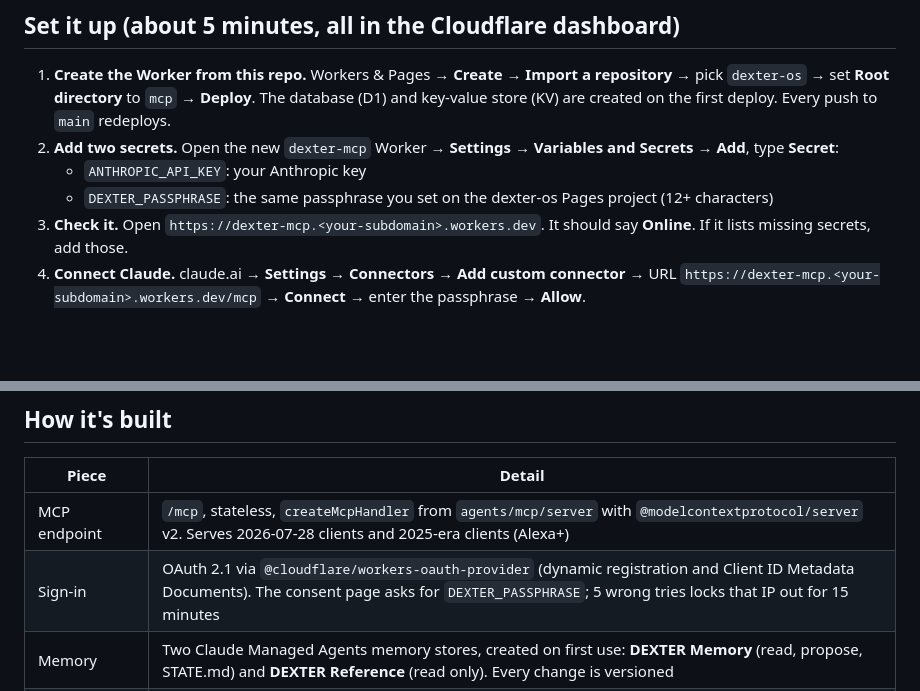
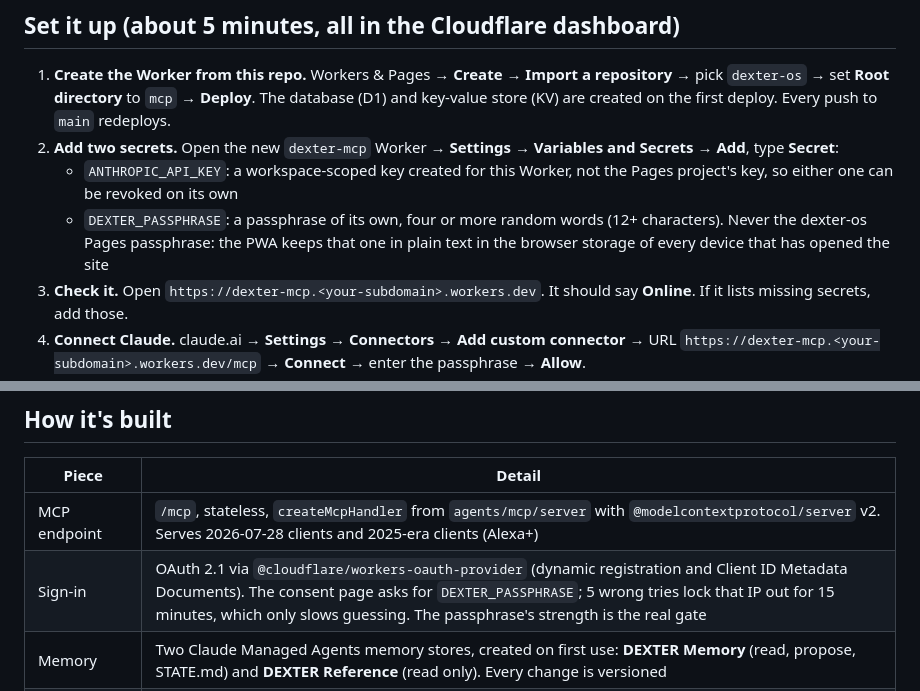
Before and after one commit to DexterTheDeveloper/DEXTER-OS, a Markdown page: mcp/README.md, 2 parts joined by grey strips. Drawn GitHub-style; blank space fills up the shorter version.

Commit message:
DEX-001: docs — distinct Worker passphrase and key, lockout only slows guessing, 8 tools
Co-Authored-By: Claude Fable 5.1 <noreply@anthropic.com>
Claude-Session: https://claude.ai/code/session_01NMVUA2RzN1xtTdeqkbxo6S

```diff
--- a/mcp/README.md
+++ b/mcp/README.md
@@ -6,8 +6,8 @@ DEXTER's memory and tools as one remote MCP server on Cloudflare Workers. Claude
 
 1. **Create the Worker from this repo.** Workers & Pages → **Create** → **Import a repository** → pick `dexter-os` → set **Root directory** to `mcp` → **Deploy**. The database (D1) and key-value store (KV) are created on the first deploy. Every push to `main` redeploys.
 2. **Add two secrets.** Open the new `dexter-mcp` Worker → **Settings** → **Variables and Secrets** → **Add**, type **Secret**:
-   - `ANTHROPIC_API_KEY`: your Anthropic key
-   - `DEXTER_PASSPHRASE`: the same passphrase you set on the dexter-os Pages project (12+ characters)
+   - `ANTHROPIC_API_KEY`: a workspace-scoped key created for this Worker, not the Pages project's key, so either one can be revoked on its own
+   - `DEXTER_PASSPHRASE`: a passphrase of its own, four or more random words (12+ characters). Never the dexter-os Pages passphrase: the PWA keeps that one in plain text in the browser storage of every device that has opened the site
 3. **Check it.** Open `https://dexter-mcp.<your-subdomain>.workers.dev`. It should say **Online**. If it lists missing secrets, add those.
 4. **Connect Claude.** claude.ai → **Settings** → **Connectors** → **Add custom connector** → URL `https://dexter-mcp.<your-subdomain>.workers.dev/mcp` → **Connect** → enter the passphrase → **Allow**.
 5. **Turn on reminder pushes.** Ask Claude for "DEXTER status". It shows a private ntfy topic; subscribe to it in the ntfy app.
@@ -33,7 +33,7 @@ ChatGPT works the same way: Settings → Apps → Advanced settings → turn on
 | Piece | Detail |
 |---|---|
 | MCP endpoint | `/mcp`, stateless, `createMcpHandler` from `agents/mcp/server` with `@modelcontextprotocol/server` v2. Serves 2026-07-28 clients and 2025-era clients (Alexa+) |
-| Sign-in | OAuth 2.1 via `@cloudflare/workers-oauth-provider` (dynamic registration and Client ID Metadata Documents). The consent page asks for `DEXTER_PASSPHRASE`; 5 wrong tries locks that IP out for 15 minutes |
+| Sign-in | OAuth 2.1 via `@cloudflare/workers-oauth-provider` (dynamic registration and Client ID Metadata Documents). The consent page asks for `DEXTER_PASSPHRASE`; 5 wrong tries lock that IP out for 15 minutes, which only slows guessing. The passphrase's strength is the real gate |
 | Memory | Two Claude Managed Agents memory stores, created on first use: **DEXTER Memory** (read, propose, STATE.md) and **DEXTER Reference** (read only). Every change is versioned |
 | Log and reminders | D1 database `dexter`; tables are created on first use (`schema.sql` mirrors them) |
 | Reminder delivery | Cron every minute, push via ntfy. Each reminder is claimed before sending so it can't go out twice; 3 failures marks it failed |
```
Also changed, not shown: README.md (+1 -1 lines), tickets/DEX-001-mcp-server.md (+1 -1 lines).
